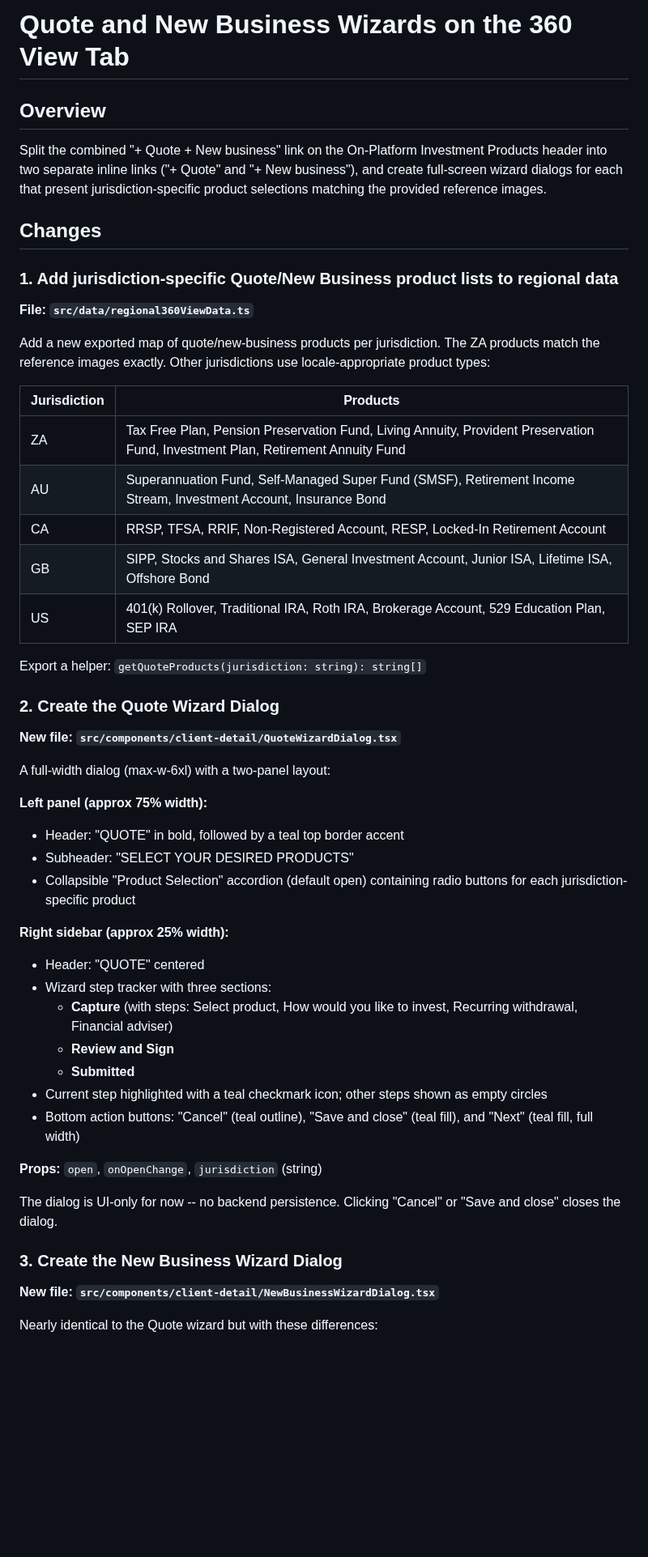
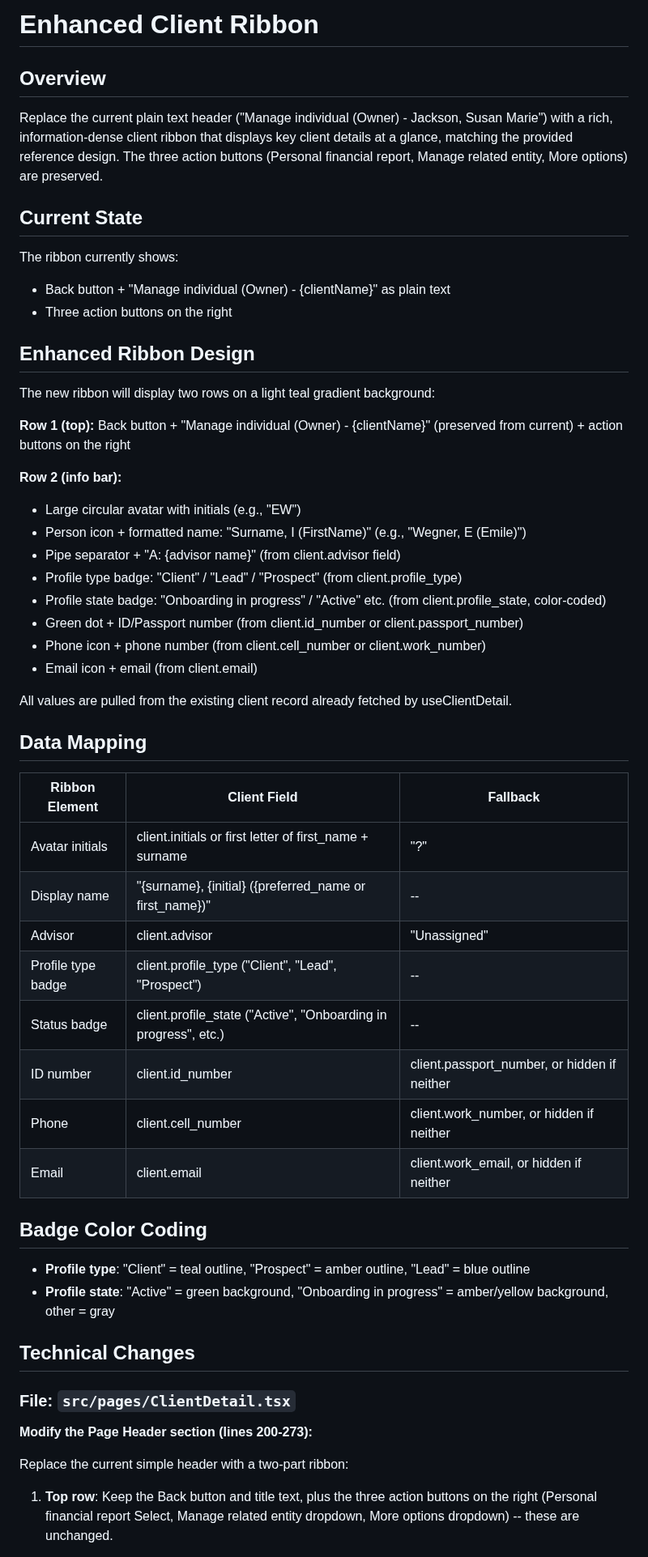
Before and after one commit to AgileWorksZA/vantage-advisor-hub-d27a9099, a Markdown page: .lovable/plan.md, the part around one of its changes. Shown at 81% size. Rendered like a GitHub page; blank space fills up the shorter version.

Commit message:
Updated plan file
Edited UI in Lovable

```diff
--- a/.lovable/plan.md
+++ b/.lovable/plan.md
@@ -1,56 +1,60 @@
 
 
-# Quote and New Business Wizards on the 360 View Tab
+# Enhanced Client Ribbon
 
 ## Overview
 
-Split the combined "+ Quote + New business" link on the On-Platform Investment Products header into two separate inline links ("+ Quote" and "+ New business"), and create full-screen wizard dialogs for each that present jurisdiction-specific product selections matching the provided reference images.
+Replace the current plain text header ("Manage individual (Owner) - Jackson, Susan Marie") with a rich, information-dense client ribbon that displays key client details at a glance, matching the provided reference design. The three action buttons (Personal financial report, Manage related entity, More options) are preserved.
 
-## Changes
+## Current State
 
-### 1. Add jurisdiction-specific Quote/New Business product lists to regional data
+The ribbon currently shows:
+- Back button + "Manage individual (Owner) - {clientName}" as plain text
+- Three action buttons on the right
 
-**File: `src/data/regional360ViewData.ts`**
+## Enhanced Ribbon Design
 
-Add a new exported map of quote/new-business products per jurisdiction. The ZA products match the reference images exactly. Other jurisdictions use locale-appropriate product types:
+The new ribbon will display two rows on a light teal gradient background:
 
-| Jurisdiction | Products |
-|---|---|
-| ZA | Tax Free Plan, Pension Preservation Fund, Living Annuity, Provident Preservation Fund, Investment Plan, Retirement Annuity Fund |
-| AU | Superannuation Fund, Self-Managed Super Fund (SMSF), Retirement Income Stream, Investment Account, Insurance Bond |
-| CA | RRSP, TFSA, RRIF, Non-Registered Account, RESP, Locked-In Retirement Account |
-| GB | SIPP, Stocks and Shares ISA, General Investment Account, Junior ISA, Lifetime ISA, Offshore Bond |
-| US | 401(k) Rollover, Traditional IRA, Roth IRA, Brokerage Account, 529 Education Plan, SEP IRA |
+**Row 1 (top):** Back button + "Manage individual (Owner) - {clientName}" (preserved from current) + action buttons on the right
 
-Export a helper: `getQuoteProducts(jurisdiction: string): string[]`
+**Row 2 (info bar):**
+- Large circular avatar with initials (e.g., "EW")
+- Person icon + formatted name: "Surname, I (FirstName)" (e.g., "Wegner, E (Emile)")
+- Pipe separator + "A: {advisor name}" (from client.advisor field)
+- Profile type badge: "Client" / "Lead" / "Prospect" (from client.profile_type)
+- Profile state badge: "Onboarding in progress" / "Active" etc. (from client.profile_state, color-coded)
+- Green dot + ID/Passport number (from client.id_number or client.passport_number)
+- Phone icon + phone number (from client.cell_number or client.work_number)
+- Email icon + email (from client.email)
 
-### 2. Create the Quote Wizard Dialog
+All values are pulled from the existing client record already fetched by useClientDetail.
 
-**New file: `src/components/client-detail/QuoteWizardDialog.tsx`**
+## Data Mapping
 
-A full-width dialog (max-w-6xl) with a two-panel layout:
+| Ribbon Element | Client Field | Fallback |
+|---|---|---|
+| Avatar initials | client.initials or first letter of first_name + surname | "?" |
+| Display name | "{surname}, {initial} ({preferred_name or first_name})" | -- |
+| Advisor | client.advisor | "Unassigned" |
+| Profile type badge | client.profile_type ("Client", "Lead", "Prospect") | -- |
+| Status badge | client.profile_state ("Active", "Onboarding in progress", etc.) | -- |
+| ID number | client.id_number | client.passport_number, or hidden if neither |
+| Phone | client.cell_number | client.work_number, or hidden if neither |
+| Email | client.email | client.work_email, or hidden if neither |
 
-**Left panel (approx 75% width):**
-- Header: "QUOTE" in bold, followed by a teal top border accent
-- Subheader: "SELECT YOUR DESIRED PRODUCTS"
-- Collapsible "Product Selection" accordion (default open) containing radio buttons for each jurisdiction-specific product
+## Badge Color Coding
 
-**Right sidebar (approx 25% width):**
-- Header: "QUOTE" centered
-- Wizard step tracker with three sections:
-  - **Capture** (with steps: Select product, How would you like to invest, Recurring withdrawal, Financial adviser)
-  - **Review and Sign**
-  - **Submitted**
-- Current step highlighted with a teal checkmark icon; other steps shown as empty circles
-- Bottom action buttons: "Cancel" (teal outline), "Save and close" (teal fill), and "Next" (teal fill, full width)
+- **Profile type**: "Client" = teal outline, "Prospect" = amber outline, "Lead" = blue outline
+- **Profile state**: "Active" = green background, "Onboarding in progress" = amber/yellow background, other = gray
 
-**Props:** `open`, `onOpenChange`, `jurisdiction` (string)
+## Technical Changes
 
-The dialog is UI-only for now -- no backend persistence. Clicking "Cancel" or "Save and close" closes the dialog.
+### File: `src/pages/ClientDetail.tsx`
 
-### 3. Create the New Business Wizard Dialog
+**Modify the Page Header section (lines 200-273):**
 
-**New file: `src/components/client-detail/NewBusinessWizardDialog.tsx`**
+Replace the current simple header with a two-part ribbon:
 
-Nearly identical to the Quote wizard but with these differences:
+1. **Top row**: Keep the Back button and title text, plus the three action buttons on the right (Personal financial report Select, Manage related entity dropdown, More options dropdown) -- these are unchanged.
 
```
Also changed, not shown: other parts of .lovable/plan.md (+24 -55 lines).
